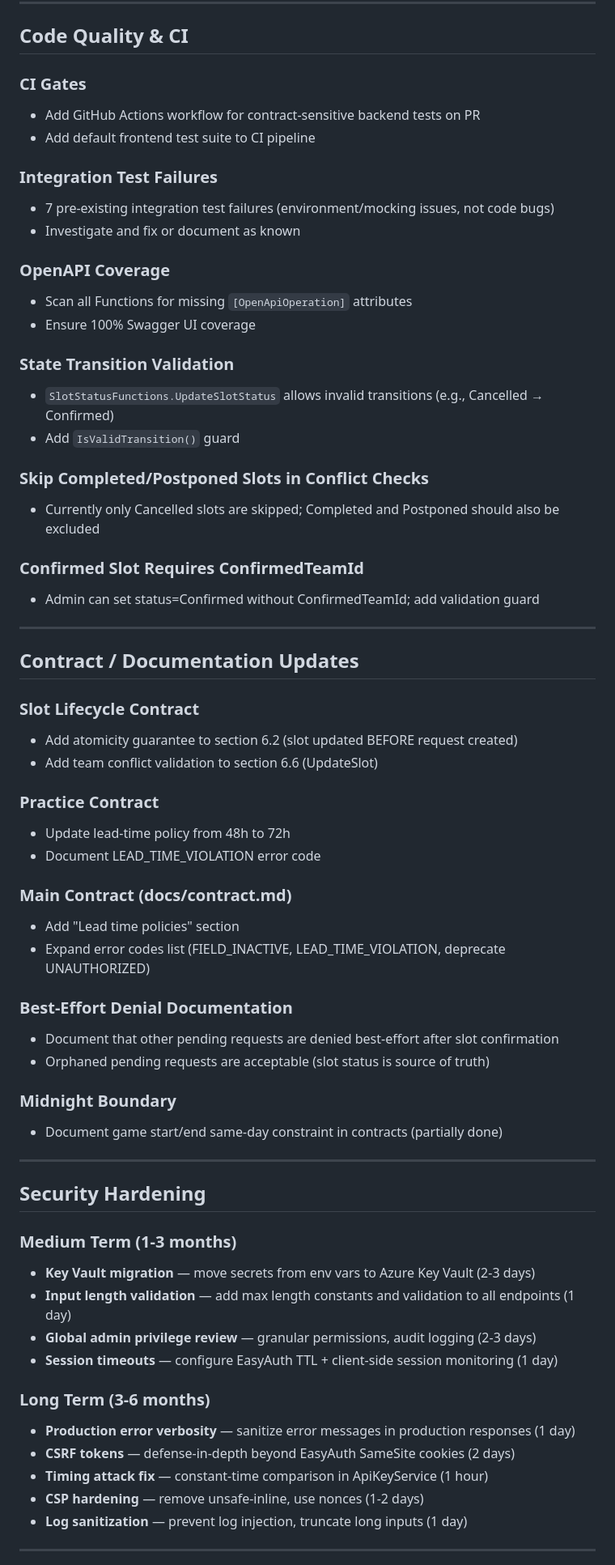
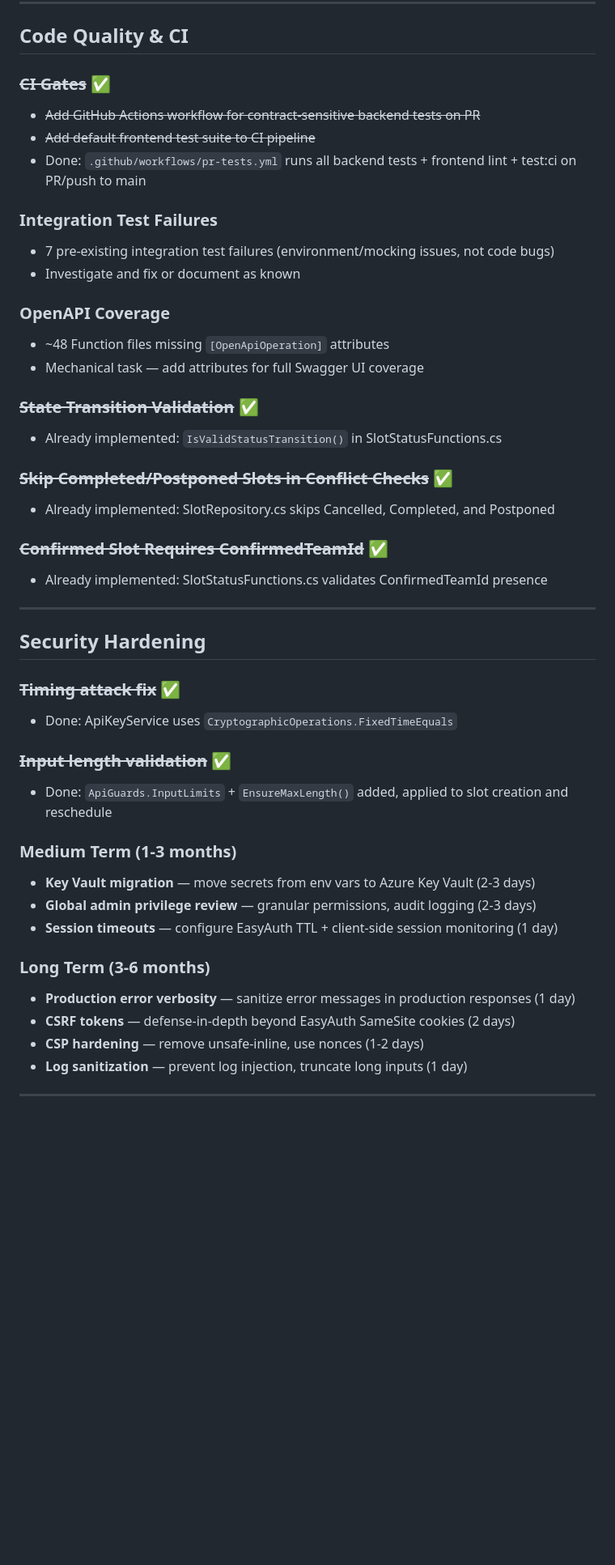
Before and after one commit to berginj/SportSch, a Markdown page: BACKLOG.md, the part around one of its changes. Shown at 81% size. Rendered like a GitHub page; blank space fills up the shorter version.

Commit message:
Update BACKLOG.md: mark completed items
7 items already implemented or completed this session:
- CI gates, state transitions, conflict checks, ConfirmedTeamId guard,
  timing attack fix, input validation, contract docs, deprecated constant

Co-authored-by: Copilot <223556219+Copilot@users.noreply.github.com>

```diff
--- a/BACKLOG.md
+++ b/BACKLOG.md
@@ -22,65 +22,46 @@ Consolidated from prior planning docs. Last updated: 2026-05-08.
 
 ## Code Quality & CI
 
-### CI Gates
-- Add GitHub Actions workflow for contract-sensitive backend tests on PR
-- Add default frontend test suite to CI pipeline
+### ~~CI Gates~~ ✅
+- ~~Add GitHub Actions workflow for contract-sensitive backend tests on PR~~
+- ~~Add default frontend test suite to CI pipeline~~
+- Done: `.github/workflows/pr-tests.yml` runs all backend tests + frontend lint + test:ci on PR/push to main
 
 ### Integration Test Failures
 - 7 pre-existing integration test failures (environment/mocking issues, not code bugs)
 - Investigate and fix or document as known
 
 ### OpenAPI Coverage
-- Scan all Functions for missing `[OpenApiOperation]` attributes
-- Ensure 100% Swagger UI coverage
+- ~48 Function files missing `[OpenApiOperation]` attributes
+- Mechanical task — add attributes for full Swagger UI coverage
 
-### State Transition Validation
-- `SlotStatusFunctions.UpdateSlotStatus` allows invalid transitions (e.g., Cancelled → Confirmed)
-- Add `IsValidTransition()` guard
+### ~~State Transition Validation~~ ✅
+- Already implemented: `IsValidStatusTransition()` in SlotStatusFunctions.cs
 
-### Skip Completed/Postponed Slots in Conflict Checks
-- Currently only Cancelled slots are skipped; Completed and Postponed should also be excluded
+### ~~Skip Completed/Postponed Slots in Conflict Checks~~ ✅
+- Already implemented: SlotRepository.cs skips Cancelled, Completed, and Postponed
 
-### Confirmed Slot Requires ConfirmedTeamId
-- Admin can set status=Confirmed without ConfirmedTeamId; add validation guard
-
----
-
-## Contract / Documentation Updates
-
-### Slot Lifecycle Contract
-- Add atomicity guarantee to section 6.2 (slot updated BEFORE request created)
-- Add team conflict validation to section 6.6 (UpdateSlot)
-
-### Practice Contract
-- Update lead-time policy from 48h to 72h
-- Document LEAD_TIME_VIOLATION error code
-
-### Main Contract (docs/contract.md)
-- Add "Lead time policies" section
-- Expand error codes list (FIELD_INACTIVE, LEAD_TIME_VIOLATION, deprecate UNAUTHORIZED)
-
-### Best-Effort Denial Documentation
-- Document that other pending requests are denied best-effort after slot confirmation
-- Orphaned pending requests are acceptable (slot status is source of truth)
-
-### Midnight Boundary
-- Document game start/end same-day constraint in contracts (partially done)
+### ~~Confirmed Slot Requires ConfirmedTeamId~~ ✅
+- Already implemented: SlotStatusFunctions.cs validates ConfirmedTeamId presence
 
 ---
 
 ## Security Hardening
 
+### ~~Timing attack fix~~ ✅
+- Done: ApiKeyService uses `CryptographicOperations.FixedTimeEquals`
+
+### ~~Input length validation~~ ✅
+- Done: `ApiGuards.InputLimits` + `EnsureMaxLength()` added, applied to slot creation and reschedule
+
 ### Medium Term (1-3 months)
 - **Key Vault migration** — move secrets from env vars to Azure Key Vault (2-3 days)
-- **Input length validation** — add max length constants and validation to all endpoints (1 day)
 - **Global admin privilege review** — granular permissions, audit logging (2-3 days)
 - **Session timeouts** — configure EasyAuth TTL + client-side session monitoring (1 day)
 
 ### Long Term (3-6 months)
 - **Production error verbosity** — sanitize error messages in production responses (1 day)
 - **CSRF tokens** — defense-in-depth beyond EasyAuth SameSite cookies (2 days)
-- **Timing attack fix** — constant-time comparison in ApiKeyService (1 hour)
 - **CSP hardening** — remove unsafe-inline, use nonces (1-2 days)
 - **Log sanitization** — prevent log injection, truncate long inputs (1 day)
 
```
Also changed, not shown: other parts of BACKLOG.md (+11 -1 lines).
